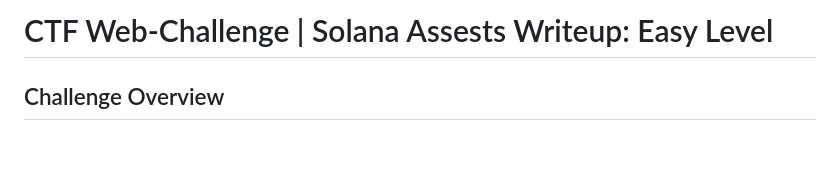
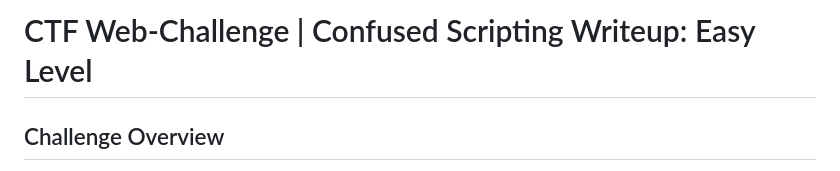
Before and after one commit to CTF-FlagFrenzy/challenges, a Markdown page: Confused_Scripting/writeup.md, the part around the change. Rendered like a GitHub page; blank space fills up the shorter version.

Commit message:
Update writeup.md
Signed-off-by: KaveXD <81394683+KaveXD@users.noreply.github.com>

```diff
--- a/Confused_Scripting/writeup.md
+++ b/Confused_Scripting/writeup.md
@@ -1,4 +1,4 @@
-# CTF Web-Challenge | Solana Assests Writeup: Easy Level
+# CTF Web-Challenge | Confused Scripting Writeup: Easy Level
 
 ## Challenge Overview
 
```
